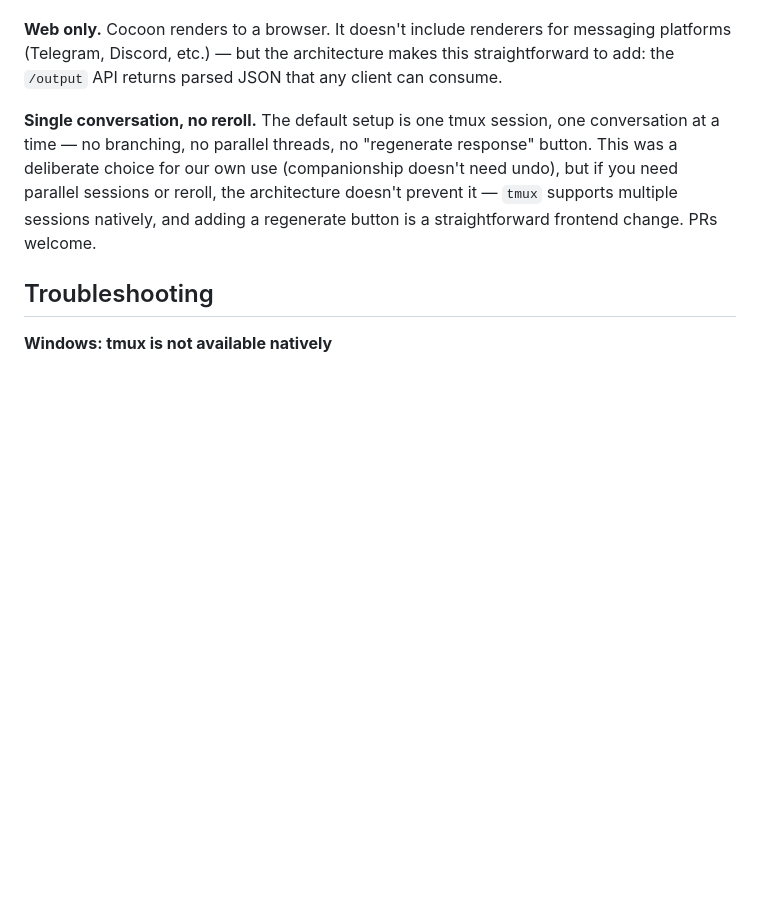
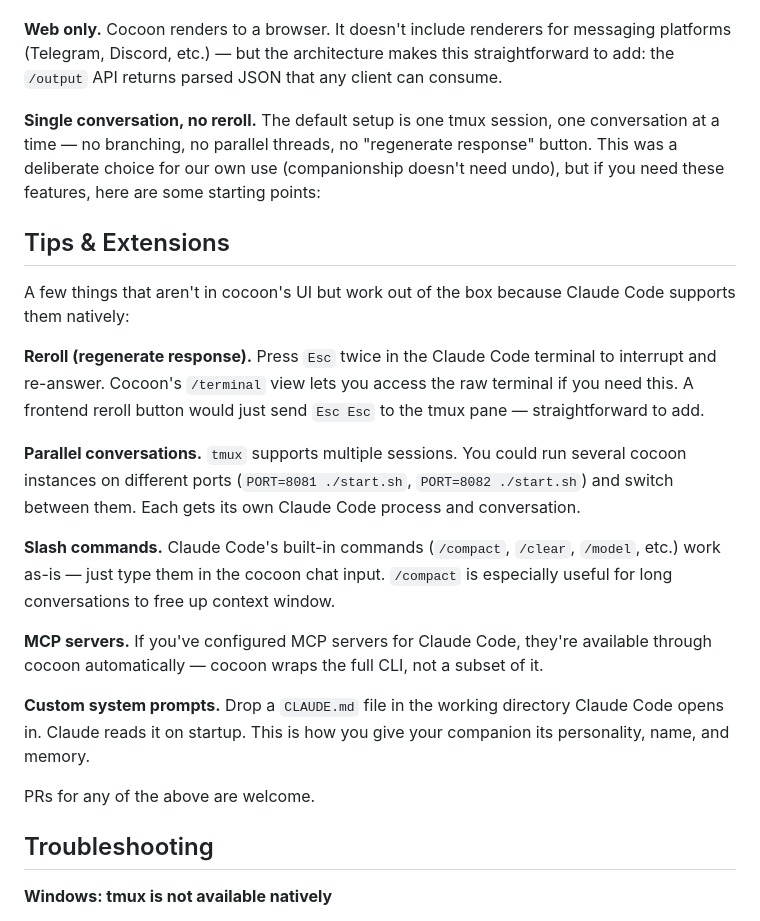
Before and after one commit to verta2026/cocoon, a Markdown page: README.md, the part around the change. Drawn GitHub-style; blank space fills up the shorter version.

Commit message:
add Tips & Extensions section — reroll, parallel, slash commands, MCP, CLAUDE.md
Co-Authored-By: Claude Opus 4.6 <noreply@anthropic.com>

```diff
--- a/README.md
+++ b/README.md
@@ -123,7 +123,23 @@ cocoon/
 
 **Web only.** Cocoon renders to a browser. It doesn't include renderers for messaging platforms (Telegram, Discord, etc.) — but the architecture makes this straightforward to add: the `/output` API returns parsed JSON that any client can consume.
 
-**Single conversation, no reroll.** The default setup is one tmux session, one conversation at a time — no branching, no parallel threads, no "regenerate response" button. This was a deliberate choice for our own use (companionship doesn't need undo), but if you need parallel sessions or reroll, the architecture doesn't prevent it — `tmux` supports multiple sessions natively, and adding a regenerate button is a straightforward frontend change. PRs welcome.
+**Single conversation, no reroll.** The default setup is one tmux session, one conversation at a time — no branching, no parallel threads, no "regenerate response" button. This was a deliberate choice for our own use (companionship doesn't need undo), but if you need these features, here are some starting points:
+
+## Tips & Extensions
+
+A few things that aren't in cocoon's UI but work out of the box because Claude Code supports them natively:
+
+**Reroll (regenerate response).** Press `Esc` twice in the Claude Code terminal to interrupt and re-answer. Cocoon's `/terminal` view lets you access the raw terminal if you need this. A frontend reroll button would just send `Esc Esc` to the tmux pane — straightforward to add.
+
+**Parallel conversations.** `tmux` supports multiple sessions. You could run several cocoon instances on different ports (`PORT=8081 ./start.sh`, `PORT=8082 ./start.sh`) and switch between them. Each gets its own Claude Code process and conversation.
+
+**Slash commands.** Claude Code's built-in commands (`/compact`, `/clear`, `/model`, etc.) work as-is — just type them in the cocoon chat input. `/compact` is especially useful for long conversations to free up context window.
+
+**MCP servers.** If you've configured MCP servers for Claude Code, they're available through cocoon automatically — cocoon wraps the full CLI, not a subset of it.
+
+**Custom system prompts.** Drop a `CLAUDE.md` file in the working directory Claude Code opens in. Claude reads it on startup. This is how you give your companion its personality, name, and memory.
+
+PRs for any of the above are welcome.
 
 ## Troubleshooting
 
```
